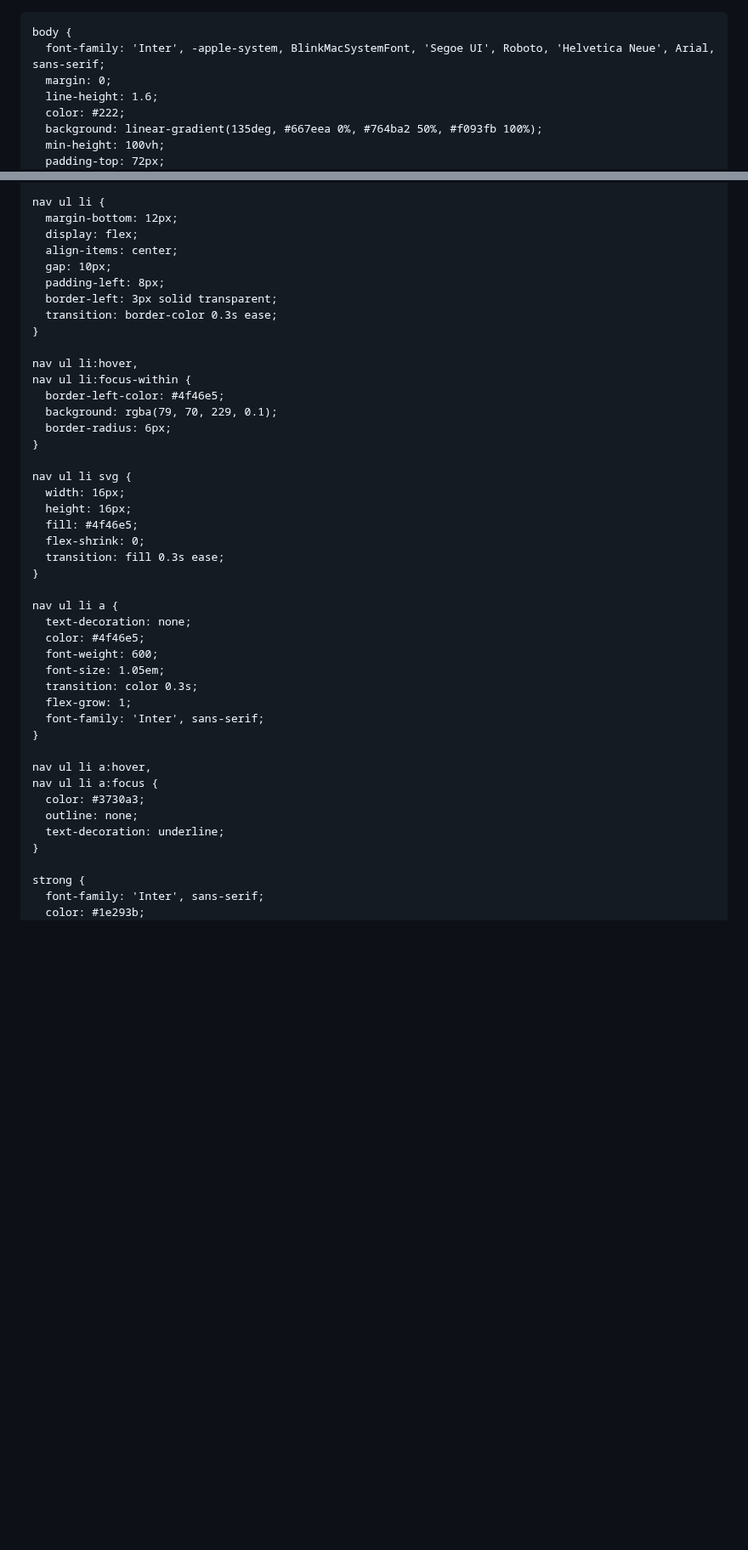
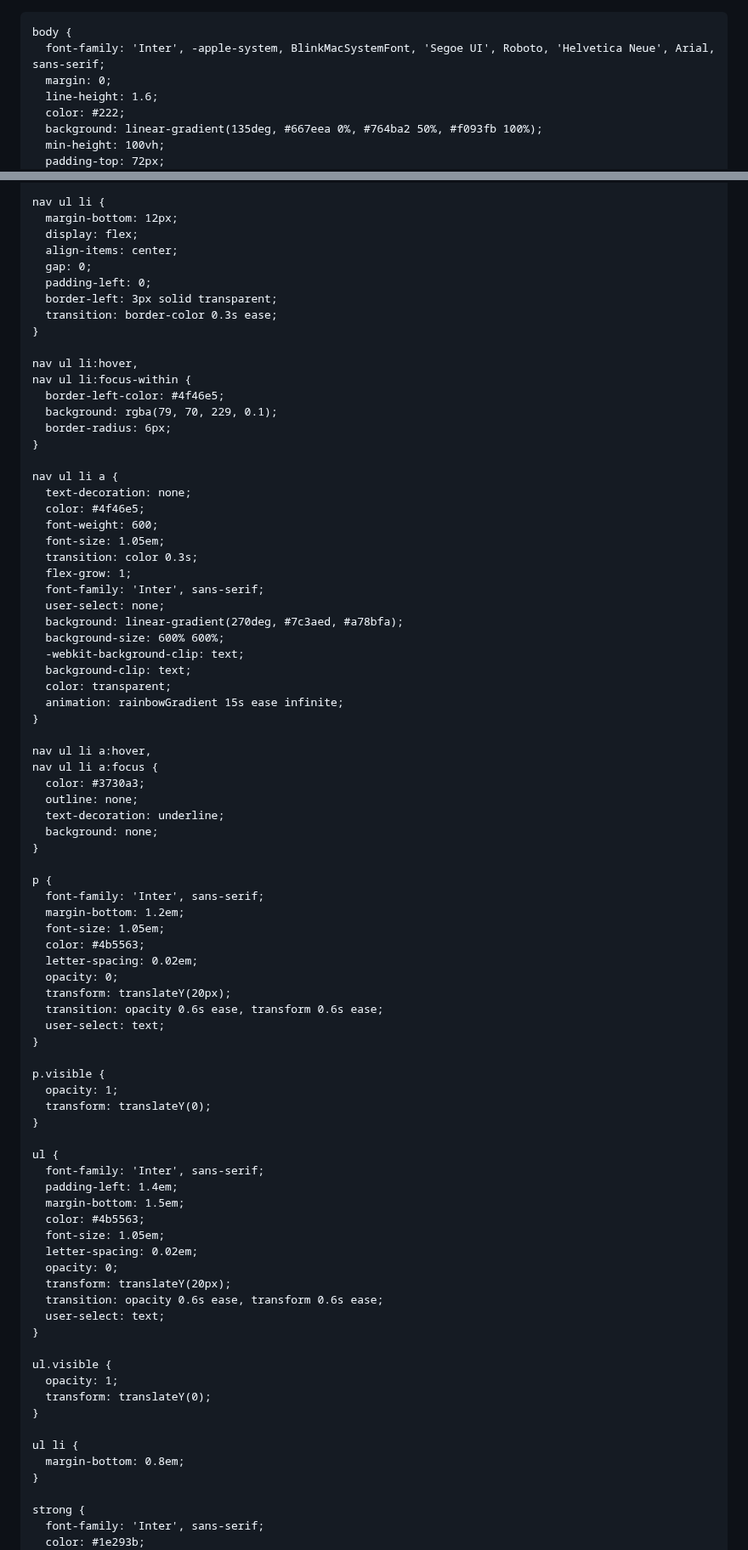
Before and after one commit to Larkins2007/rules.github.io, a Markdown page: README.md, 2 parts joined by grey strips. Shown at 85% size. Rendered like a GitHub page; blank space fills up the shorter version.

```diff
--- a/README.md
+++ b/README.md
@@ -1,3 +1,4 @@
+<!DOCTYPE html>
 <html lang="ru">
 
 <head>
@@ -335,8 +283,8 @@
       margin-bottom: 12px;
       display: flex;
       align-items: center;
-      gap: 10px;
-      padding-left: 8px;
+      gap: 0;
+      padding-left: 0;
       border-left: 3px solid transparent;
       transition: border-color 0.3s ease;
     }
@@ -348,14 +296,6 @@
       border-radius: 6px;
     }
 
-    nav ul li svg {
-      width: 16px;
-      height: 16px;
-      fill: #4f46e5;
-      flex-shrink: 0;
-      transition: fill 0.3s ease;
-    }
-
     nav ul li a {
       text-decoration: none;
       color: #4f46e5;
@@ -364,6 +304,13 @@
       transition: color 0.3s;
       flex-grow: 1;
       font-family: 'Inter', sans-serif;
+      user-select: none;
+      background: linear-gradient(270deg, #7c3aed, #a78bfa);
+      background-size: 600% 600%;
+      -webkit-background-clip: text;
+      background-clip: text;
+      color: transparent;
+      animation: rainbowGradient 15s ease infinite;
     }
 
     nav ul li a:hover,
@@ -371,6 +318,46 @@
       color: #3730a3;
       outline: none;
       text-decoration: underline;
+      background: none;
+    }
+
+    p {
+      font-family: 'Inter', sans-serif;
+      margin-bottom: 1.2em;
+      font-size: 1.05em;
+      color: #4b5563;
+      letter-spacing: 0.02em;
+      opacity: 0;
+      transform: translateY(20px);
+      transition: opacity 0.6s ease, transform 0.6s ease;
+      user-select: text;
+    }
+
+    p.visible {
+      opacity: 1;
+      transform: translateY(0);
+    }
+
+    ul {
+      font-family: 'Inter', sans-serif;
+      padding-left: 1.4em;
+      margin-bottom: 1.5em;
+      color: #4b5563;
+      font-size: 1.05em;
+      letter-spacing: 0.02em;
+      opacity: 0;
+      transform: translateY(20px);
+      transition: opacity 0.6s ease, transform 0.6s ease;
+      user-select: text;
+    }
+
+    ul.visible {
+      opacity: 1;
+      transform: translateY(0);
+    }
+
+    ul li {
+      margin-bottom: 0.8em;
     }
 
     strong {
```
Also changed, not shown: other parts of README.md (+127 -288 lines).
